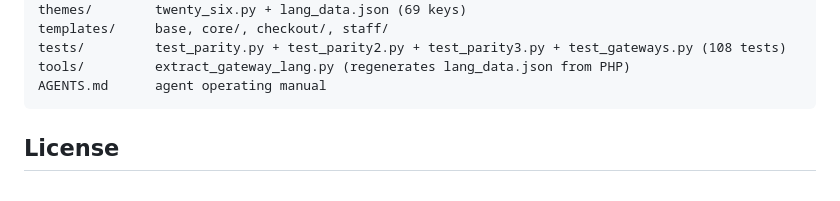
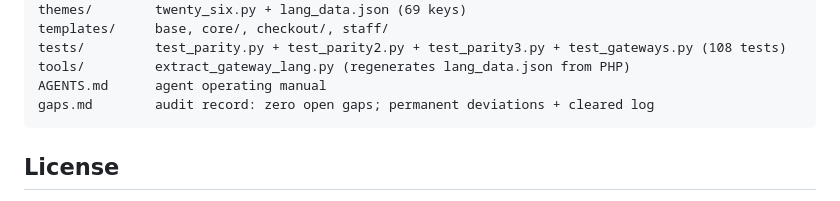
Before and after one commit to jerinshop7-maker/piprapay-py, a Markdown page: README.md, the part around the change. Drawn GitHub-style.

Commit message:
README: gaps.md pointer

````diff
--- a/README.md
+++ b/README.md
@@ -145,6 +145,7 @@ templates/     base, core/, checkout/, staff/
 tests/         test_parity.py + test_parity2.py + test_parity3.py + test_gateways.py (108 tests)
 tools/         extract_gateway_lang.py (regenerates lang_data.json from PHP)
 AGENTS.md      agent operating manual
+gaps.md        audit record: zero open gaps; permanent deviations + cleared log
 ```
 
 ## License
````
